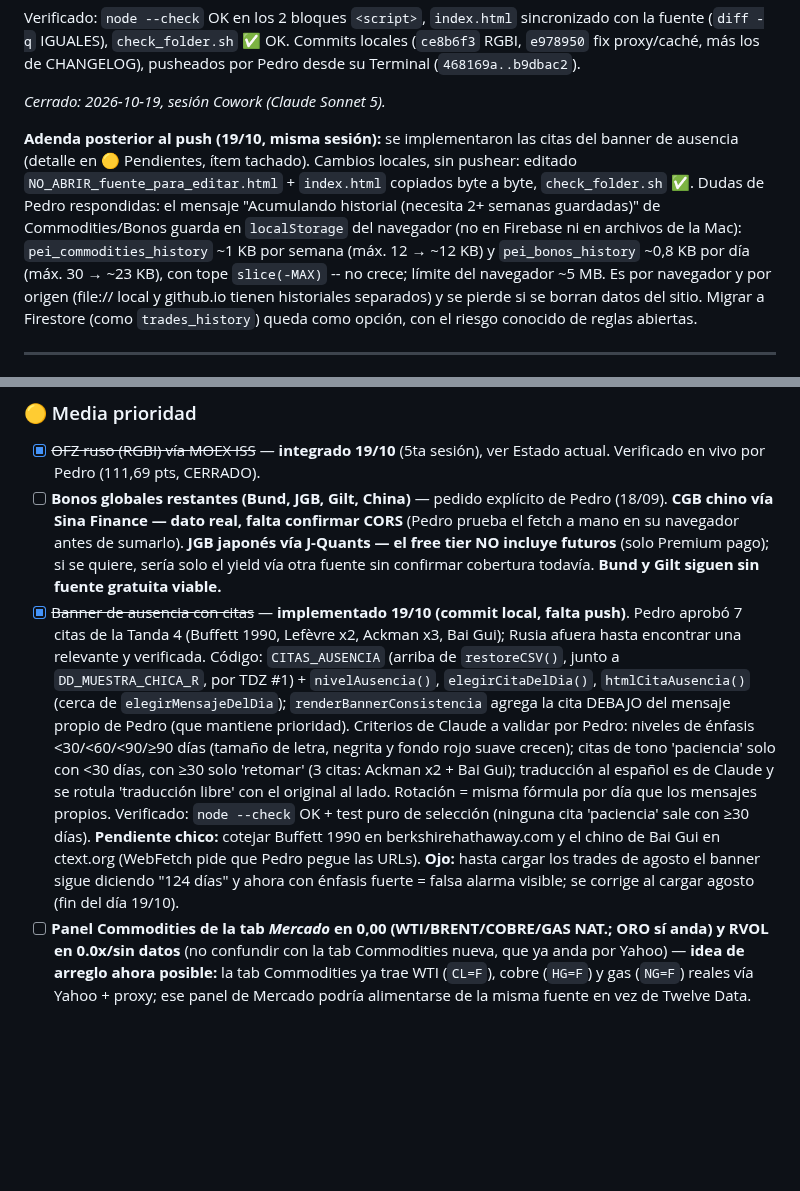
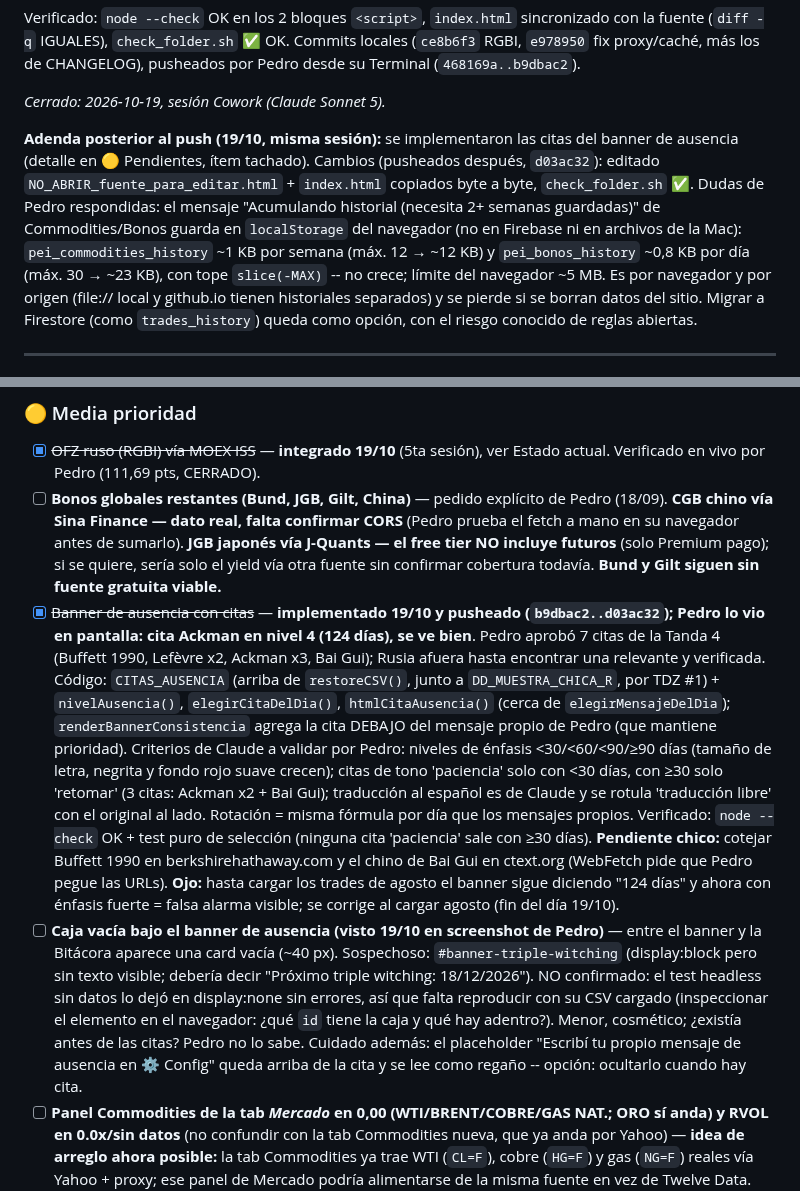
Before and after one commit to pedritozar/trading-desk, a Markdown page: CHANGELOG_PEI_trading_v4_3.md, 2 parts joined by grey strips. GitHub-like rendering; blank space fills up the shorter version.

Commit message:
CHANGELOG: citas del banner pusheadas (d03ac32) + pendiente caja vacía bajo el banner
Co-Authored-By: Claude Sonnet 5.5 <noreply@anthropic.com>
Claude-Session: https://claude.ai/code/session_011f8CqmDDvTkXhAoet1WdC3

```diff
--- a/CHANGELOG_PEI_trading_v4_3.md
+++ b/CHANGELOG_PEI_trading_v4_3.md
@@ -63,7 +63,7 @@ Verificado: `node --check` OK en los 2 bloques `<script>`, `index.html` sincroni
 
 *Cerrado: 2026-10-19, sesión Cowork (Claude Sonnet 5).*
 
-**Adenda posterior al push (19/10, misma sesión):** se implementaron las citas del banner de ausencia (detalle en 🟡 Pendientes, ítem tachado). Cambios locales, sin pushear: editado `NO_ABRIR_fuente_para_editar.html` + `index.html` copiados byte a byte, `check_folder.sh` ✅. Dudas de Pedro respondidas: el mensaje "Acumulando historial (necesita 2+ semanas guardadas)" de Commodities/Bonos guarda en `localStorage` del navegador (no en Firebase ni en archivos de la Mac): `pei_commodities_history` ~1 KB por semana (máx. 12 → ~12 KB) y `pei_bonos_history` ~0,8 KB por día (máx. 30 → ~23 KB), con tope `slice(-MAX)` -- no crece; límite del navegador ~5 MB. Es por navegador y por origen (file:// local y github.io tienen historiales separados) y se pierde si se borran datos del sitio. Migrar a Firestore (como `trades_history`) queda como opción, con el riesgo conocido de reglas abiertas.
+**Adenda posterior al push (19/10, misma sesión):** se implementaron las citas del banner de ausencia (detalle en 🟡 Pendientes, ítem tachado). Cambios (pusheados después, `d03ac32`): editado `NO_ABRIR_fuente_para_editar.html` + `index.html` copiados byte a byte, `check_folder.sh` ✅. Dudas de Pedro respondidas: el mensaje "Acumulando historial (necesita 2+ semanas guardadas)" de Commodities/Bonos guarda en `localStorage` del navegador (no en Firebase ni en archivos de la Mac): `pei_commodities_history` ~1 KB por semana (máx. 12 → ~12 KB) y `pei_bonos_history` ~0,8 KB por día (máx. 30 → ~23 KB), con tope `slice(-MAX)` -- no crece; límite del navegador ~5 MB. Es por navegador y por origen (file:// local y github.io tienen historiales separados) y se pierde si se borran datos del sitio. Migrar a Firestore (como `trades_history`) queda como opción, con el riesgo conocido de reglas abiertas.
 
 ---
 
@@ -247,7 +247,8 @@ El código del Reactor/DeepSeek **no se pega directo**. Historial de fallas real
 ### 🟡 Media prioridad
 - [x] ~~OFZ ruso (RGBI) vía MOEX ISS~~ — **integrado 19/10** (5ta sesión), ver Estado actual. Verificado en vivo por Pedro (111,69 pts, CERRADO).
 - [ ] **Bonos globales restantes (Bund, JGB, Gilt, China)** — pedido explícito de Pedro (18/09). **CGB chino vía Sina Finance — dato real, falta confirmar CORS** (Pedro prueba el fetch a mano en su navegador antes de sumarlo). **JGB japonés vía J-Quants — el free tier NO incluye futuros** (solo Premium pago); si se quiere, sería solo el yield vía otra fuente sin confirmar cobertura todavía. **Bund y Gilt siguen sin fuente gratuita viable.**
-- [x] ~~Banner de ausencia con citas~~ — **implementado 19/10 (commit local, falta push)**. Pedro aprobó 7 citas de la Tanda 4 (Buffett 1990, Lefèvre x2, Ackman x3, Bai Gui); Rusia afuera hasta encontrar una relevante y verificada. Código: `CITAS_AUSENCIA` (arriba de `restoreCSV()`, junto a `DD_MUESTRA_CHICA_R`, por TDZ #1) + `nivelAusencia()`, `elegirCitaDelDia()`, `htmlCitaAusencia()` (cerca de `elegirMensajeDelDia`); `renderBannerConsistencia` agrega la cita DEBAJO del mensaje propio de Pedro (que mantiene prioridad). Criterios de Claude a validar por Pedro: niveles de énfasis <30/<60/<90/≥90 días (tamaño de letra, negrita y fondo rojo suave crecen); citas de tono 'paciencia' solo con <30 días, con ≥30 solo 'retomar' (3 citas: Ackman x2 + Bai Gui); traducción al español es de Claude y se rotula 'traducción libre' con el original al lado. Rotación = misma fórmula por día que los mensajes propios. Verificado: `node --check` OK + test puro de selección (ninguna cita 'paciencia' sale con ≥30 días). **Pendiente chico:** cotejar Buffett 1990 en berkshirehathaway.com y el chino de Bai Gui en ctext.org (WebFetch pide que Pedro pegue las URLs). **Ojo:** hasta cargar los trades de agosto el banner sigue diciendo "124 días" y ahora con énfasis fuerte = falsa alarma visible; se corrige al cargar agosto (fin del día 19/10).
+- [x] ~~Banner de ausencia con citas~~ — **implementado 19/10 y pusheado (`b9dbac2..d03ac32`); Pedro lo vio en pantalla: cita Ackman en nivel 4 (124 días), se ve bien**. Pedro aprobó 7 citas de la Tanda 4 (Buffett 1990, Lefèvre x2, Ackman x3, Bai Gui); Rusia afuera hasta encontrar una relevante y verificada. Código: `CITAS_AUSENCIA` (arriba de `restoreCSV()`, junto a `DD_MUESTRA_CHICA_R`, por TDZ #1) + `nivelAusencia()`, `elegirCitaDelDia()`, `htmlCitaAusencia()` (cerca de `elegirMensajeDelDia`); `renderBannerConsistencia` agrega la cita DEBAJO del mensaje propio de Pedro (que mantiene prioridad). Criterios de Claude a validar por Pedro: niveles de énfasis <30/<60/<90/≥90 días (tamaño de letra, negrita y fondo rojo suave crecen); citas de tono 'paciencia' solo con <30 días, con ≥30 solo 'retomar' (3 citas: Ackman x2 + Bai Gui); traducción al español es de Claude y se rotula 'traducción libre' con el original al lado. Rotación = misma fórmula por día que los mensajes propios. Verificado: `node --check` OK + test puro de selección (ninguna cita 'paciencia' sale con ≥30 días). **Pendiente chico:** cotejar Buffett 1990 en berkshirehathaway.com y el chino de Bai Gui en ctext.org (WebFetch pide que Pedro pegue las URLs). **Ojo:** hasta cargar los trades de agosto el banner sigue diciendo "124 días" y ahora con énfasis fuerte = falsa alarma visible; se corrige al cargar agosto (fin del día 19/10).
+- [ ] **Caja vacía bajo el banner de ausencia (visto 19/10 en screenshot de Pedro)** — entre el banner y la Bitácora aparece una card vacía (~40 px). Sospechoso: `#banner-triple-witching` (display:block pero sin texto visible; debería decir "Próximo triple witching: 18/12/2026"). NO confirmado: el test headless sin datos lo dejó en display:none sin errores, así que falta reproducir con su CSV cargado (inspeccionar el elemento en el navegador: ¿qué `id` tiene la caja y qué hay adentro?). Menor, cosmético; ¿existía antes de las citas? Pedro no lo sabe. Cuidado además: el placeholder "Escribí tu propio mensaje de ausencia en ⚙ Config" queda arriba de la cita y se lee como regaño -- opción: ocultarlo cuando hay cita.
 - [ ] **Panel Commodities de la tab *Mercado* en 0,00 (WTI/BRENT/COBRE/GAS NAT.; ORO sí anda) y RVOL en 0.0x/sin datos** (no confundir con la tab Commodities nueva, que ya anda por Yahoo) — **idea de arreglo ahora posible:** la tab Commodities ya trae WTI (`CL=F`), cobre (`HG=F`) y gas (`NG=F`) reales vía Yahoo + proxy; ese panel de Mercado podría alimentarse de la misma fuente en vez de Twelve Data. Hipótesis original del fallo: límite del plan gratis de Twelve Data (símbolos de futuros y/o volumen real no incluidos en Basic). Pedro: probar en el navegador y reportar qué devuelven —
   1. `https://api.twelvedata.com/quote?symbol=WTI/USD,BRENT/USD,COPPER/USD,NATGAS/USD&apikey=3e257ff3e9e14bd6bb24f2d7bd0e57c3` (¿precios reales o error "symbol not found"/plan pago?)
   2. `https://api.twelvedata.com/time_series?symbol=SPY&interval=1day&outputsize=21&apikey=3e257ff3e9e14bd6bb24f2d7bd0e57c3` (¿el campo `"volume"` de cada barra viene con números reales o en `"0"`?)
```
